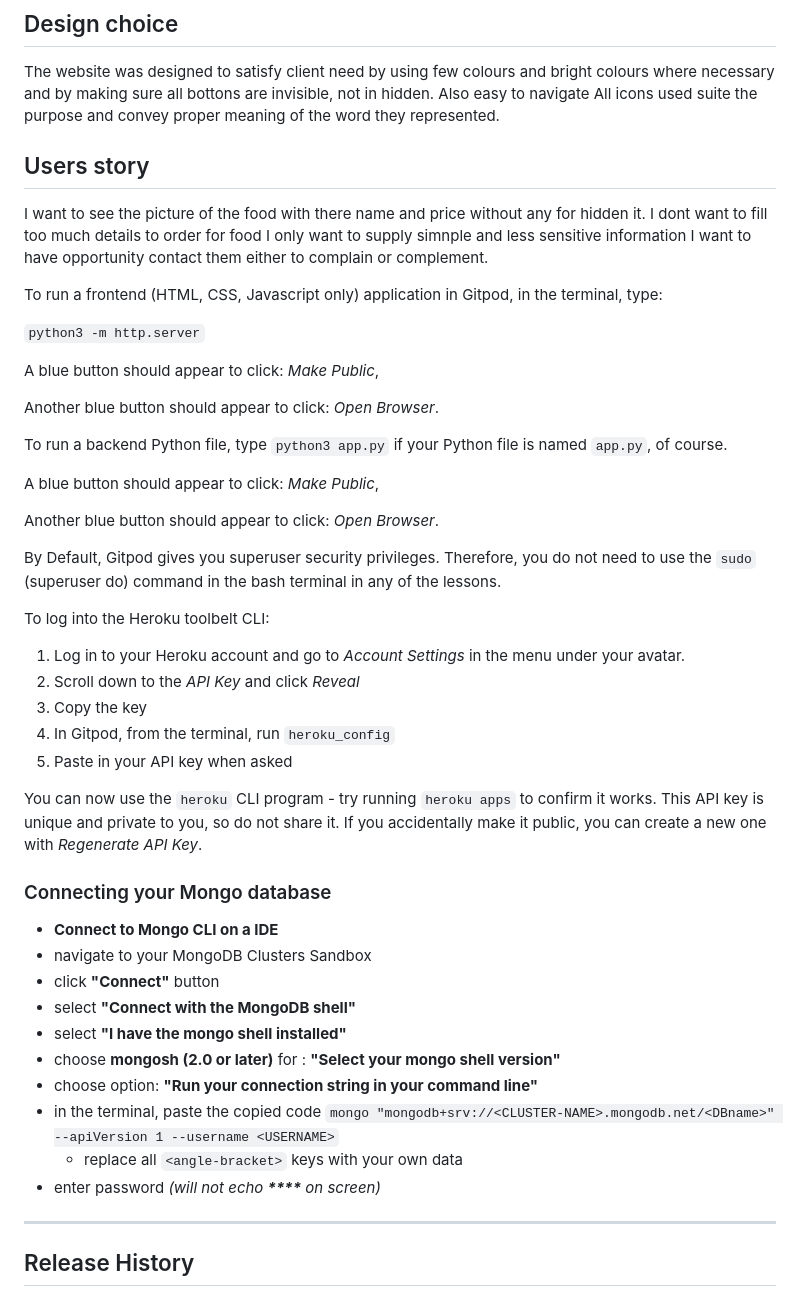
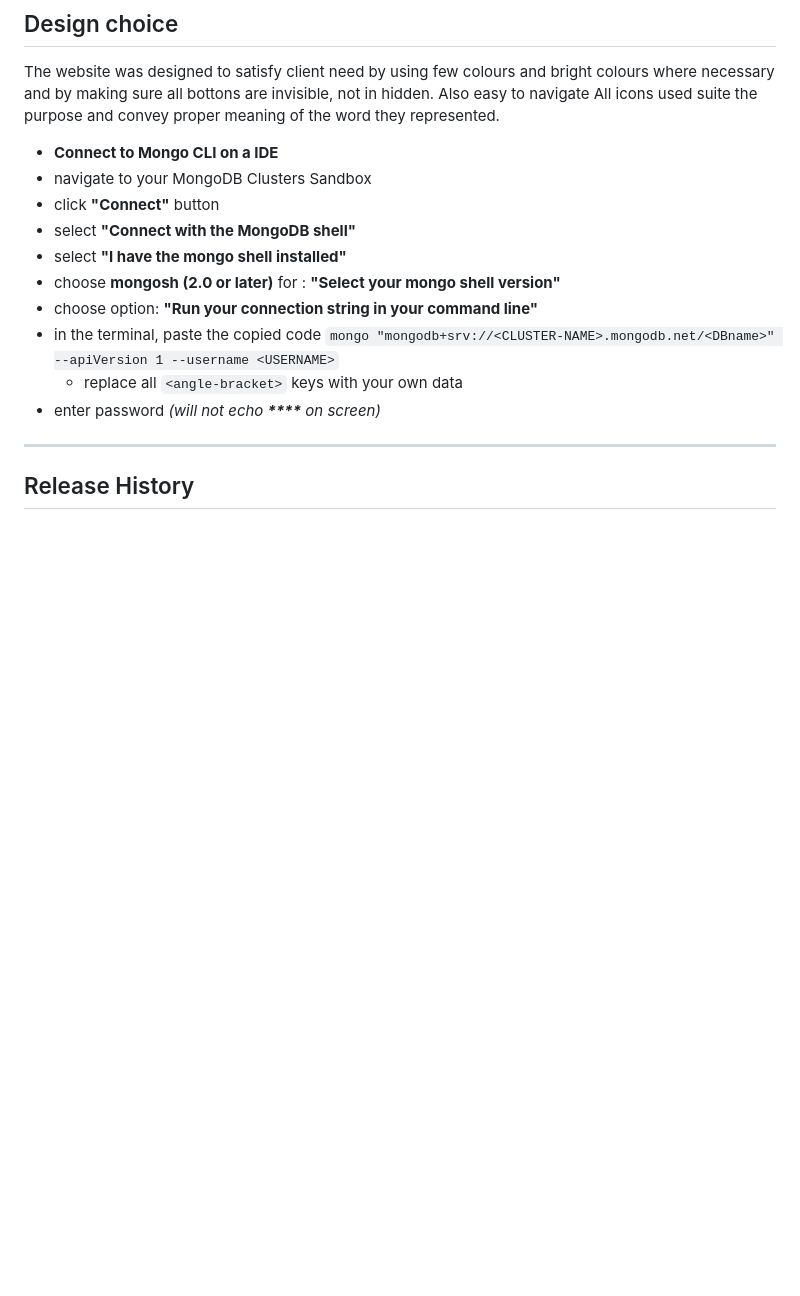
Before and after one commit to Christianah25/SOKOYOKOTO, a Markdown page: README.md, the part around the change. GitHub-like rendering; blank space fills up the shorter version.

```diff
--- a/README.md
+++ b/README.md
@@ -18,40 +18,8 @@ Where to register for training
 The website was designed to satisfy client need by using few colours and bright colours where necessary and by making sure all bottons are invisible, not in hidden. Also easy to navigate
 All icons used suite the purpose and convey proper meaning of the word they represented.
 
-## Users story
-I want to see the picture of the food with there name and price without any for hidden it.
-I dont want to fill too much details to order for food
-I only want to supply simnple and less sensitive information
-I want to have opportunity contact them either to complain or complement.
 
 
-To run a frontend (HTML, CSS, Javascript only) application in Gitpod, in the terminal, type:
-
-`python3 -m http.server`
-
-A blue button should appear to click: _Make Public_,
-
-Another blue button should appear to click: _Open Browser_.
-
-To run a backend Python file, type `python3 app.py` if your Python file is named `app.py`, of course.
-
-A blue button should appear to click: _Make Public_,
-
-Another blue button should appear to click: _Open Browser_.
-
-By Default, Gitpod gives you superuser security privileges. Therefore, you do not need to use the `sudo` (superuser do) command in the bash terminal in any of the lessons.
-
-To log into the Heroku toolbelt CLI:
-
-1. Log in to your Heroku account and go to *Account Settings* in the menu under your avatar.
-2. Scroll down to the *API Key* and click *Reveal*
-3. Copy the key
-4. In Gitpod, from the terminal, run `heroku_config`
-5. Paste in your API key when asked
-
-You can now use the `heroku` CLI program - try running `heroku apps` to confirm it works. This API key is unique and private to you, so do not share it. If you accidentally make it public, you can create a new one with _Regenerate API Key_.
-
-### Connecting your Mongo database
 
 - **Connect to Mongo CLI on a IDE**
 - navigate to your MongoDB Clusters Sandbox
```
